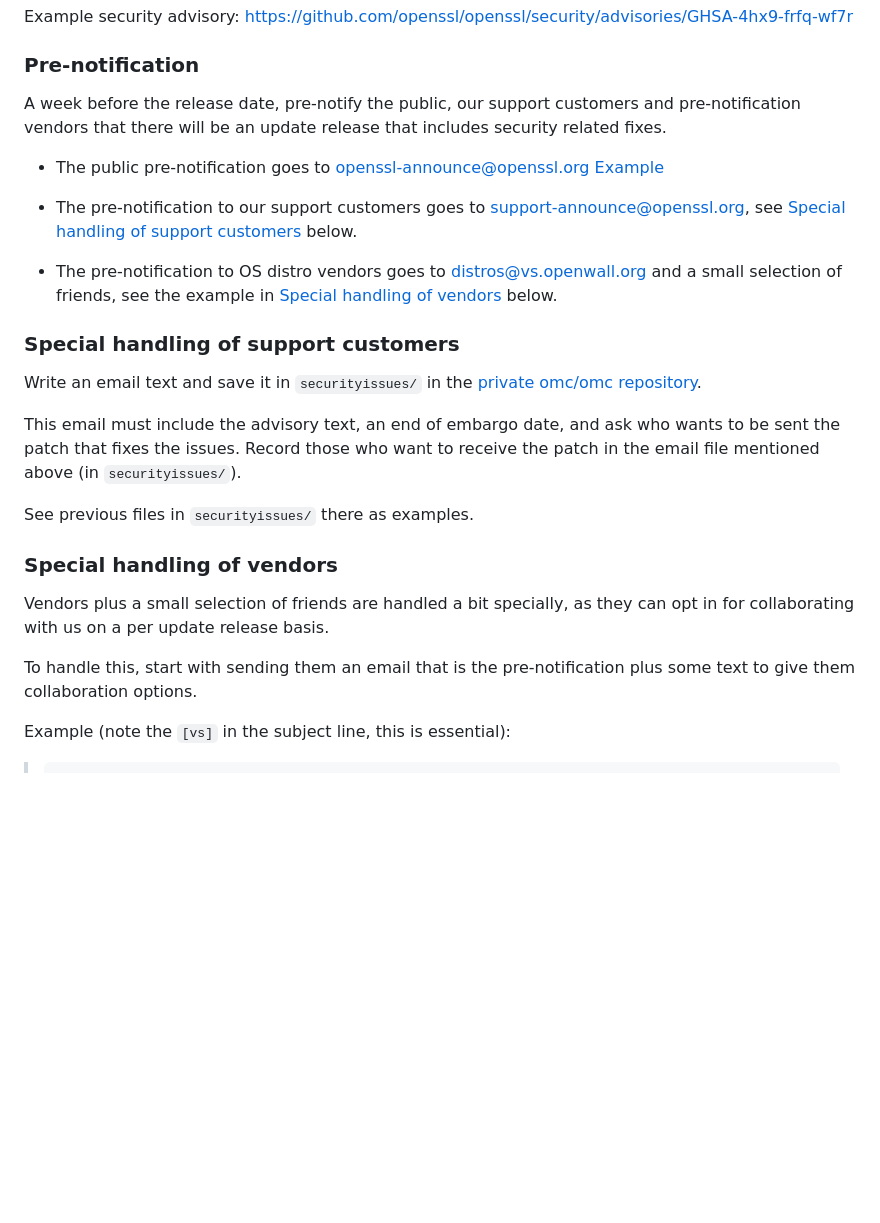
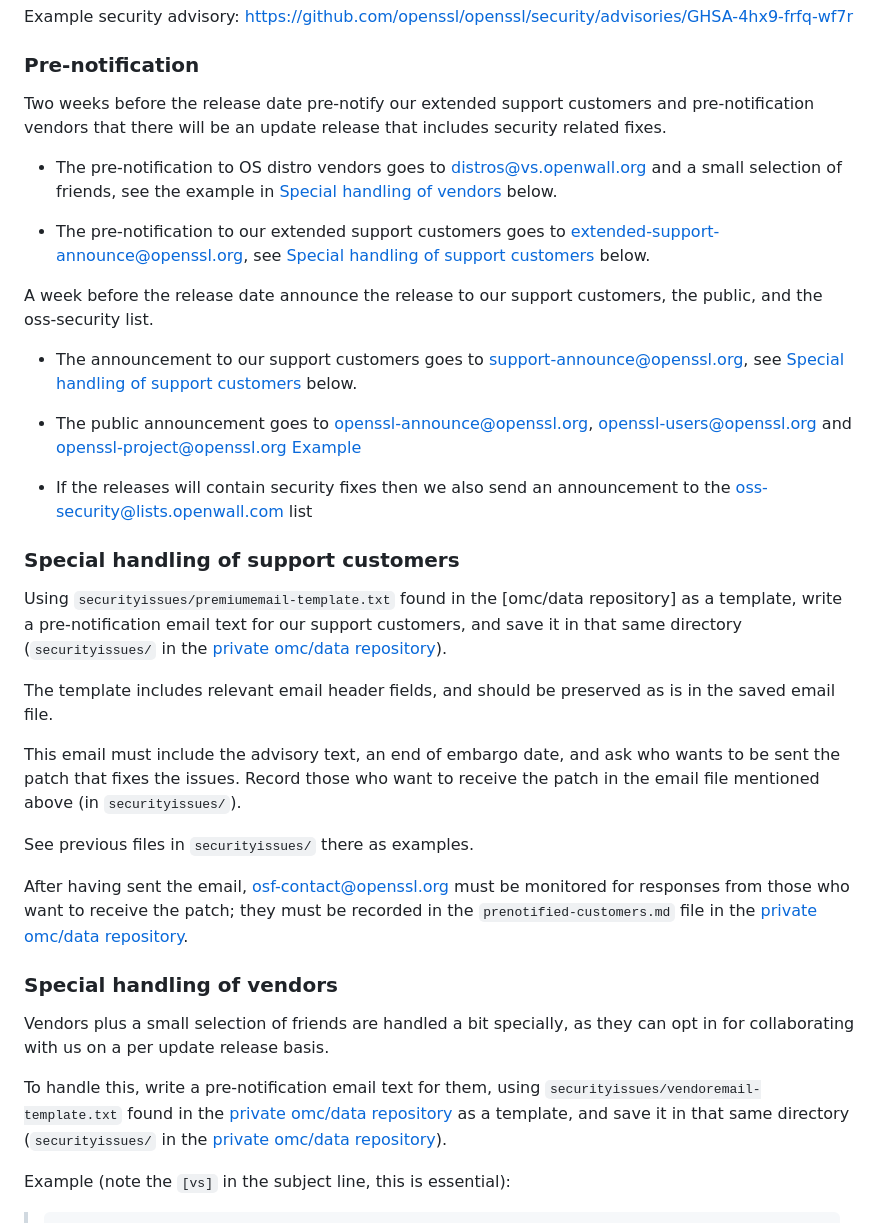
Before and after one commit to openssl/tools, a Markdown page: HOWTO-handle-security-issue.md, the part around one of its changes. Rendered like a GitHub page; blank space fills up the shorter version.

Commit message:
HOWTO-handle-security-issue.md: Various minor updates
Reviewed-by: Matt Caswell <matt@openssl.org>
(Merged from https://github.com/openssl/tools/pull/174)

```diff
--- a/HOWTO-handle-security-issue.md
+++ b/HOWTO-handle-security-issue.md
@@ -450,25 +450,41 @@ Example security advisory:
 
 ### Pre-notification
 
-A week before the release date, pre-notify the public, our support customers
-and pre-notification vendors that there will be an update release that
-includes security related fixes.
-
--   The public pre-notification goes to <openssl-announce@openssl.org>
-    [Example](https://mta.openssl.org/pipermail/openssl-announce/2020-April/000170.html)
-
--   The pre-notification to our support customers goes to
-    <support-announce@openssl.org>, see
-    [Special handling of support customers] below.
+Two weeks before the release date pre-notify our extended support customers and
+pre-notification vendors that there will be an update release that includes
+security related fixes.
 
 -   The pre-notification to OS distro vendors goes to
     <distros@vs.openwall.org> and a small selection of friends, see the
     example in [Special handling of vendors] below.
 
+-   The pre-notification to our extended support customers goes to
+    <extended-support-announce@openssl.org>, see [Special handling of support
+    customers] below.
+
+A week before the release date announce the release to our support customers,
+the public, and the oss-security list.
+
+-   The announcement to our support customers goes to
+    <support-announce@openssl.org>, see [Special handling of support
+    customers] below.
+
+-   The public announcement goes to <openssl-announce@openssl.org>,
+    <openssl-users@openssl.org> and <openssl-project@openssl.org>
+    [Example](https://mta.openssl.org/pipermail/openssl-announce/2020-April/000170.html)
+
+-   If the releases will contain security fixes then we also send an
+    announcement to the <oss-security@lists.openwall.com> list
+
 ### Special handling of support customers
 
-Write an email text and save it in `securityissues/` in the
-[private omc/omc repository].
+Using `securityissues/premiumemail-template.txt` found in the [omc/data
+repository] as a template, write a pre-notification email text for our
+support customers, and save it in that same directory (`securityissues/` in
+the [private omc/data repository]).
+
+The template includes relevant email header fields, and should be preserved
+as is in the saved email file.
 
 This email must include the advisory text, an end of embargo date, and ask
 who wants to be sent the patch that fixes the issues.  Record those who want
@@ -476,13 +492,19 @@ to receive the patch in the email file mentioned above (in `securityissues/`).
 
 See previous files in `securityissues/` there as examples.
 
+After having sent the email, <osf-contact@openssl.org> must be monitored for
+responses from those who want to receive the patch; they must be recorded in
+the `prenotified-customers.md` file in the [private omc/data repository].
+
 ### Special handling of vendors
 
 Vendors plus a small selection of friends are handled a bit specially, as
 they can opt in for collaborating with us on a per update release basis.
 
-To handle this, start with sending them an email that is the pre-notification
-plus some text to give them collaboration options.
+To handle this, write a pre-notification email text for them, using
+`securityissues/vendoremail-template.txt` found in the [private omc/data repository]
+as a template, and save it in that same directory (`securityissues/` in the
+[private omc/data repository]).
 
 Example (note the `[vs]` in the subject line, this is essential):
 
```
Also changed, not shown: other parts of HOWTO-handle-security-issue.md (+15 -16 lines).
